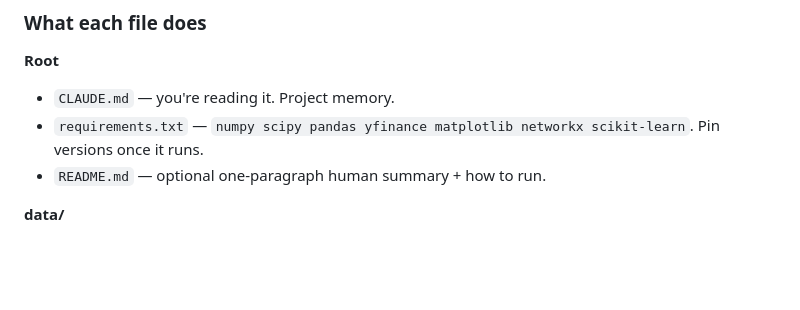
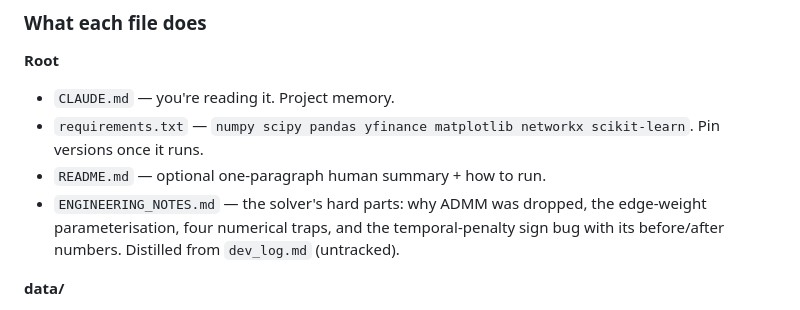
Before and after one commit to jashD11/proj-finnet, a Markdown page: paper1_gmrf_laplacian/CLAUDE.md, the part around the change. Rendered like a GitHub page; blank space fills up the shorter version.

```diff
--- a/paper1_gmrf_laplacian/CLAUDE.md
+++ b/paper1_gmrf_laplacian/CLAUDE.md
@@ -134,6 +134,9 @@ Financial_networks_project/
 - `CLAUDE.md` — you're reading it. Project memory.
 - `requirements.txt` — `numpy scipy pandas yfinance matplotlib networkx scikit-learn`. Pin versions once it runs.
 - `README.md` — optional one-paragraph human summary + how to run.
+- `ENGINEERING_NOTES.md` — the solver's hard parts: why ADMM was dropped, the
+  edge-weight parameterisation, four numerical traps, and the temporal-penalty sign
+  bug with its before/after numbers. Distilled from `dev_log.md` (untracked).
 
 **data/**
 - `fetch_data.py` — pulls prices from yfinance, computes log returns, writes the two CSVs. **Run once, then never again** (caches to CSV so experiments don't re-hit the network or burn tokens re-fetching).
```
Also changed, not shown: paper1_gmrf_laplacian/ENGINEERING_NOTES.md (added, +149 -0 lines).
